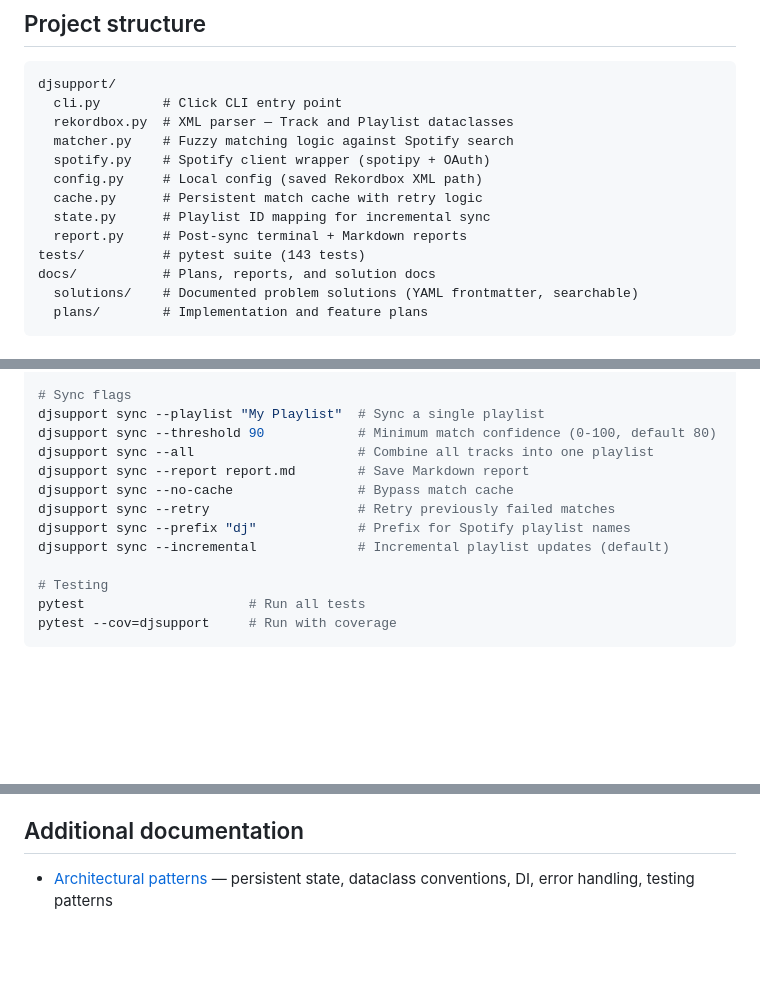
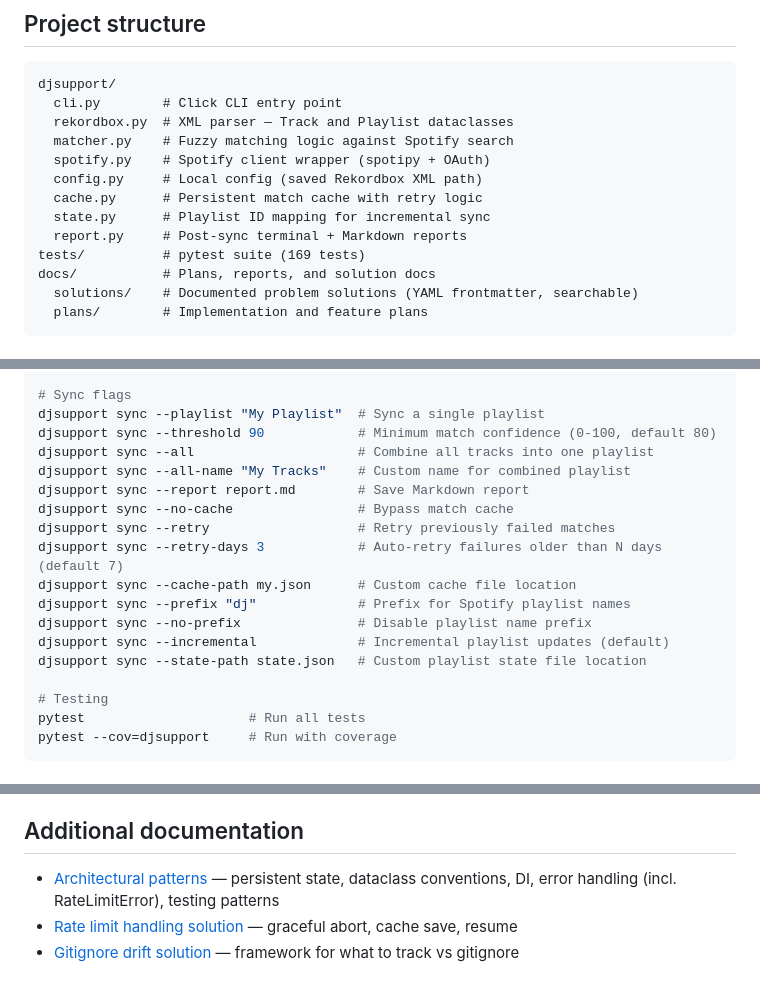
Before and after one commit to spontain112/djsupport, a Markdown page: CLAUDE.md, 3 parts joined by grey strips. Rendered like a GitHub page; blank space fills up the shorter version.

Commit message:
Sync CLAUDE.md and CHANGELOG.md with current project state
- CLAUDE.md: test count 143→169, add missing CLI flags, add solution doc links
- CHANGELOG.md: test count 11→17, add defensive parsing, solution doc, README update

Co-Authored-By: Claude Opus 4.6 <noreply@anthropic.com>

```diff
--- a/CLAUDE.md
+++ b/CLAUDE.md
@@ -25,7 +25,7 @@ djsupport/
   cache.py      # Persistent match cache with retry logic
   state.py      # Playlist ID mapping for incremental sync
   report.py     # Post-sync terminal + Markdown reports
-tests/          # pytest suite (143 tests)
+tests/          # pytest suite (169 tests)
 docs/           # Plans, reports, and solution docs
   solutions/    # Documented problem solutions (YAML frontmatter, searchable)
   plans/        # Implementation and feature plans
@@ -45,11 +45,16 @@ djsupport library show          # Show configured XML path
 djsupport sync --playlist "My Playlist"  # Sync a single playlist
 djsupport sync --threshold 90            # Minimum match confidence (0-100, default 80)
 djsupport sync --all                     # Combine all tracks into one playlist
+djsupport sync --all-name "My Tracks"    # Custom name for combined playlist
 djsupport sync --report report.md        # Save Markdown report
 djsupport sync --no-cache                # Bypass match cache
 djsupport sync --retry                   # Retry previously failed matches
+djsupport sync --retry-days 3            # Auto-retry failures older than N days (default 7)
+djsupport sync --cache-path my.json      # Custom cache file location
 djsupport sync --prefix "dj"             # Prefix for Spotify playlist names
+djsupport sync --no-prefix               # Disable playlist name prefix
 djsupport sync --incremental             # Incremental playlist updates (default)
+djsupport sync --state-path state.json   # Custom playlist state file location
 
 # Testing
 pytest                     # Run all tests
@@ -69,4 +74,6 @@ pytest --cov=djsupport     # Run with coverage
 
 ## Additional documentation
 
-- [Architectural patterns](.claude/docs/architectural_patterns.md) — persistent state, dataclass conventions, DI, error handling, testing patterns
+- [Architectural patterns](.claude/docs/architectural_patterns.md) — persistent state, dataclass conventions, DI, error handling (incl. RateLimitError), testing patterns
+- [Rate limit handling solution](docs/solutions/integration-issues/spotify-rate-limit-handling.md) — graceful abort, cache save, resume
+- [Gitignore drift solution](docs/solutions/integration-issues/outdated-claude-md-and-gitignore-drift.md) — framework for what to track vs gitignore
```
Also changed, not shown: CHANGELOG.md (+4 -1 lines).
